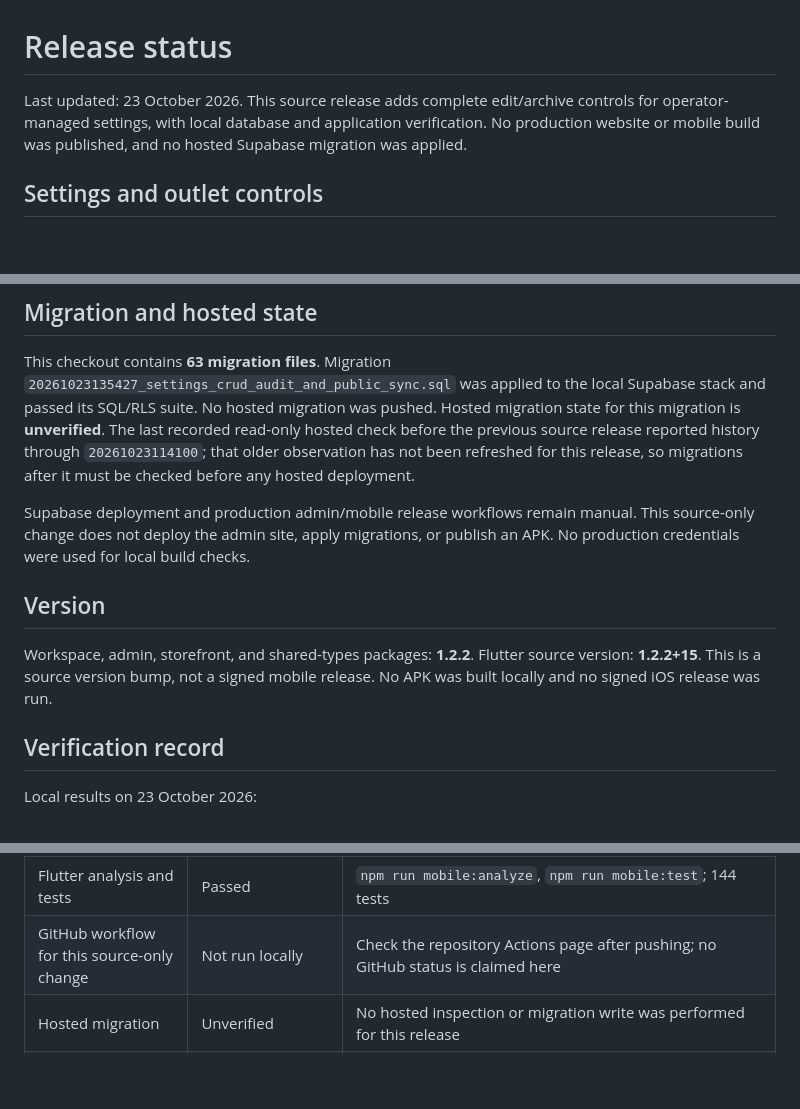
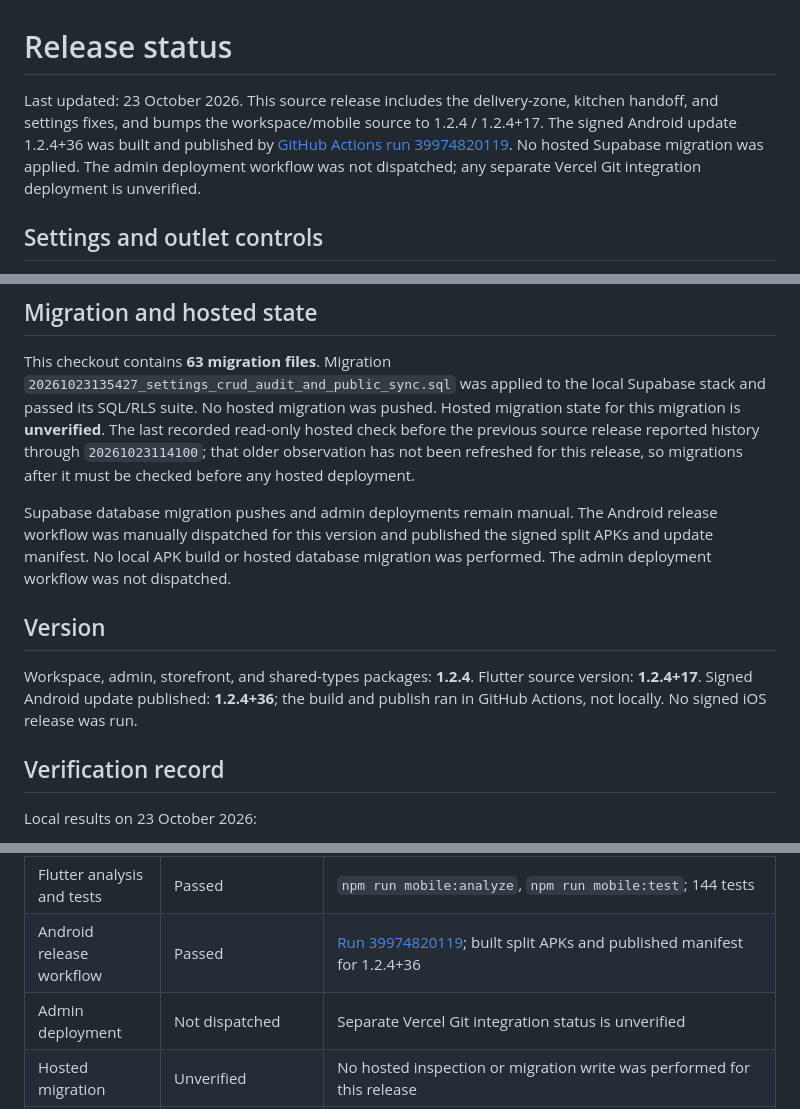
Before and after one commit to ankitraj6767/bitesbox, a Markdown page: docs/status.md, 3 parts joined by grey strips. Drawn GitHub-style; blank space fills up the shorter version.

Commit message:
docs(release): record Android 1.2.4 publication

```diff
--- a/docs/status.md
+++ b/docs/status.md
@@ -1,9 +1,11 @@
 # Release status
 
-Last updated: 23 October 2026. This source release adds complete edit/archive
-controls for operator-managed settings, with local database and application
-verification. No production website or mobile build was published, and no
-hosted Supabase migration was applied.
+Last updated: 23 October 2026. This source release includes the delivery-zone,
+kitchen handoff, and settings fixes, and bumps the workspace/mobile source to
+1.2.4 / 1.2.4+17. The signed Android update 1.2.4+36 was built and published by
+[GitHub Actions run 39974820119](https://github.com/ankitraj6767/bitesbox/actions/runs/39974820119).
+No hosted Supabase migration was applied. The admin deployment workflow was not
+dispatched; any separate Vercel Git integration deployment is unverified.
 
 ## Settings and outlet controls
 
@@ -40,15 +42,17 @@ history through `20261023114100`; that older observation has not been refreshed
 for this release, so migrations after it must be checked before any hosted
 deployment.
 
-Supabase deployment and production admin/mobile release workflows remain
-manual. This source-only change does not deploy the admin site, apply migrations,
-or publish an APK. No production credentials were used for local build checks.
+Supabase database migration pushes and admin deployments remain manual. The
+Android release workflow was manually dispatched for this version and published
+the signed split APKs and update manifest. No local APK build or hosted database
+migration was performed. The admin deployment workflow was not dispatched.
 
 ## Version
 
-Workspace, admin, storefront, and shared-types packages: **1.2.2**. Flutter
-source version: **1.2.2+15**. This is a source version bump, not a signed mobile
-release. No APK was built locally and no signed iOS release was run.
+Workspace, admin, storefront, and shared-types packages: **1.2.4**. Flutter
+source version: **1.2.4+17**. Signed Android update published: **1.2.4+36**;
+the build and publish ran in GitHub Actions, not locally. No signed iOS release
+was run.
 
 ## Verification record
 
@@ -65,7 +69,8 @@ Local results on 23 October 2026:
 | Admin build | Passed | `npm run admin:build` with a local placeholder Supabase URL/key |
 | Edge Function checks | Passed | `npm run fn:check`, `npm run fn:lint`; Deno lint checked 29 files and Deno format checked 30 |
 | Flutter analysis and tests | Passed | `npm run mobile:analyze`, `npm run mobile:test`; 144 tests |
-| GitHub workflow for this source-only change | Not run locally | Check the repository Actions page after pushing; no GitHub status is claimed here |
+| Android release workflow | Passed | [Run 39974820119](https://github.com/ankitraj6767/bitesbox/actions/runs/39974820119); built split APKs and published manifest for 1.2.4+36 |
+| Admin deployment | Not dispatched | Separate Vercel Git integration status is unverified |
 | Hosted migration | Unverified | No hosted inspection or migration write was performed for this release |
 | Device/store behavior | Not verified | No physical device or signed store build was run |
 
```
